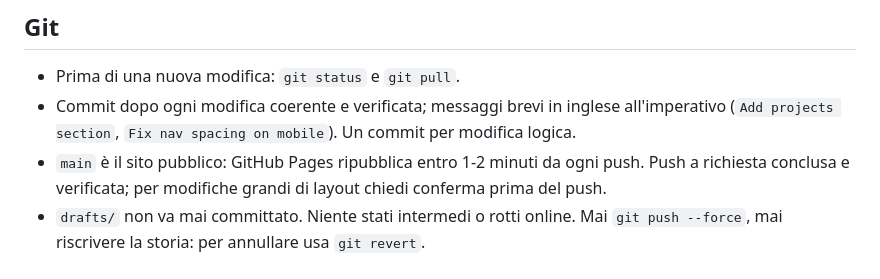
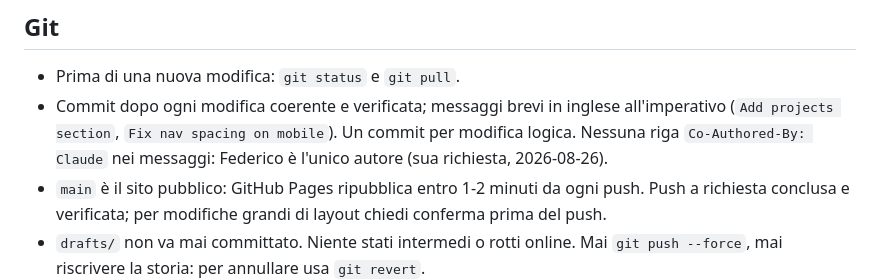
Before and after one commit to federicosalerno-phd/federicosalerno-phd.github.io, a Markdown page: CLAUDE.md, the part around the change. Drawn GitHub-style.

Commit message:
Record commit authorship rule in CLAUDE.md

```diff
--- a/CLAUDE.md
+++ b/CLAUDE.md
@@ -59,6 +59,6 @@ Redesign completato il 2026-08-23 (variante "Ledger"): sito promosso da `drafts/
 ## Git
 
 - Prima di una nuova modifica: `git status` e `git pull`.
-- Commit dopo ogni modifica coerente e verificata; messaggi brevi in inglese all'imperativo (`Add projects section`, `Fix nav spacing on mobile`). Un commit per modifica logica.
+- Commit dopo ogni modifica coerente e verificata; messaggi brevi in inglese all'imperativo (`Add projects section`, `Fix nav spacing on mobile`). Un commit per modifica logica. Nessuna riga `Co-Authored-By: Claude` nei messaggi: Federico è l'unico autore (sua richiesta, 2026-08-26).
 - `main` è il sito pubblico: GitHub Pages ripubblica entro 1-2 minuti da ogni push. Push a richiesta conclusa e verificata; per modifiche grandi di layout chiedi conferma prima del push.
 - `drafts/` non va mai committato. Niente stati intermedi o rotti online. Mai `git push --force`, mai riscrivere la storia: per annullare usa `git revert`.
```
